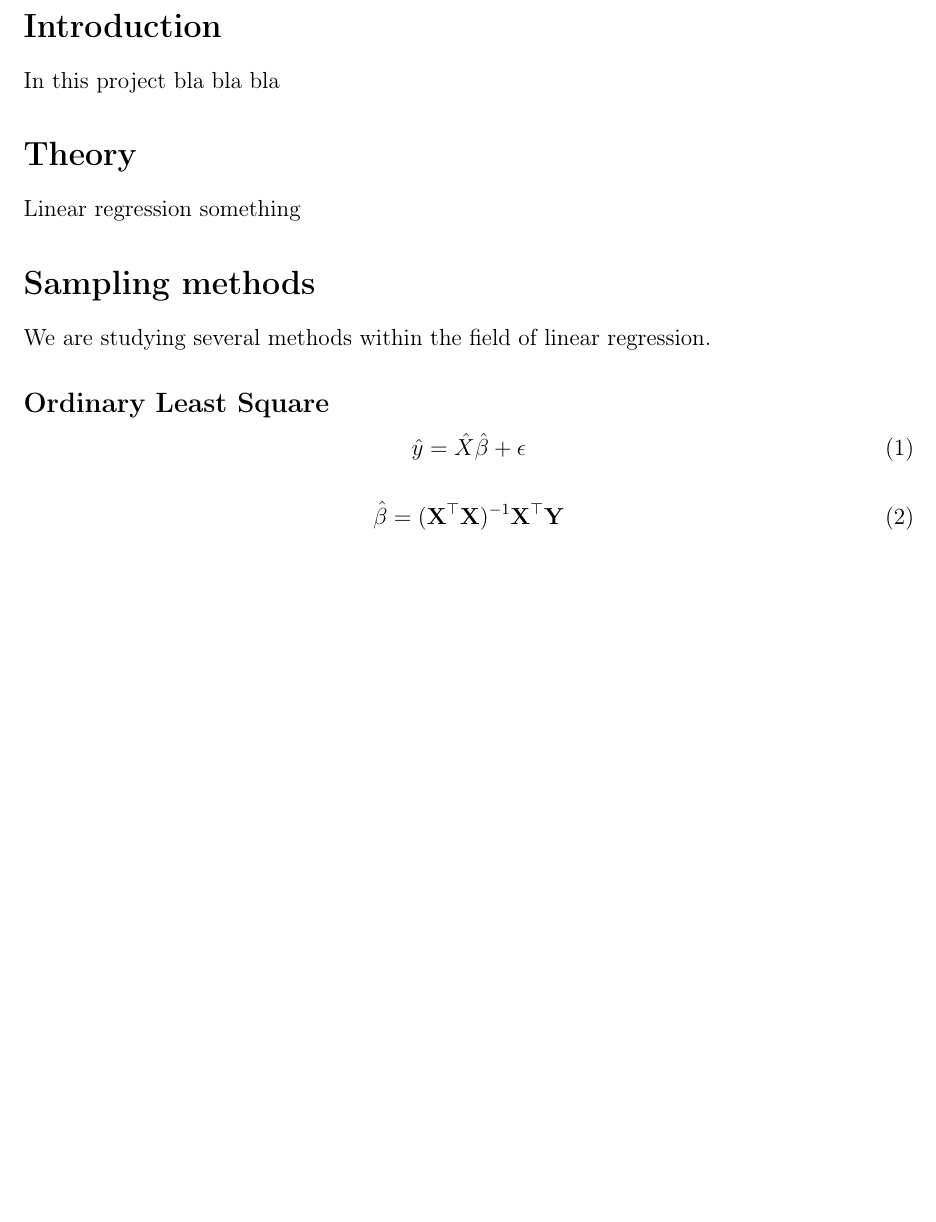
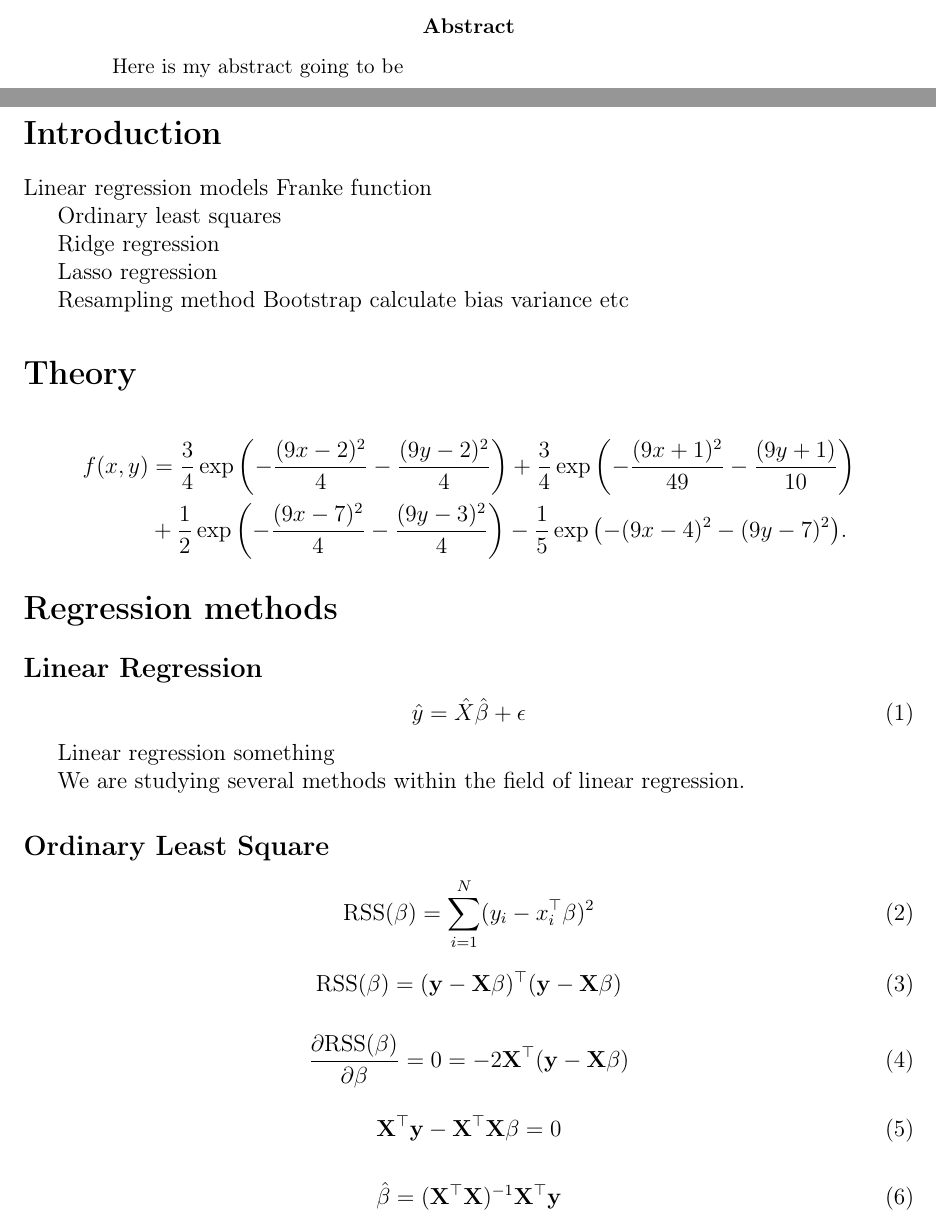
Before and after one commit to KariEriksen/Machine-Learning, a LaTeX paper (Report/Report_1.tex): part of page 2 of 2 before the commit and two parts of pages 1 and 2 of 3 after it, the two joined at a grey line, cut at the place of the change, the shorter picture padded with empty space. Compiled offline with pdfLaTeX.

Commit message:
New structure of report

```diff
--- a/Report/Report_1.tex
+++ b/Report/Report_1.tex
@@ -22,27 +23,65 @@
+\begin{abstract}
+Here is my abstract going to be
+\end{abstract}
 
 \end{center}
 \end{titlepage}
 
 \section*{Introduction}
 
-In this project bla bla bla
+
+
+Linear regression models  Franke function
+
+Ordinary least squares
+
+Ridge regression
+
+Lasso regression
+
+Resampling method Bootstrap calculate bias variance etc
 
 \section*{Theory}
 
+\begin{align*}
+f(x,y) &= \frac{3}{4}\exp{\left(-\frac{(9x-2)^2}{4} - \frac{(9y-2)^2}{4}\right)}+\frac{3}{4}\exp{\left(-\frac{(9x+1)^2}{49}- \frac{(9y+1)}{10}\right)} \\
+&+\frac{1}{2}\exp{\left(-\frac{(9x-7)^2}{4} - \frac{(9y-3)^2}{4}\right)} -\frac{1}{5}\exp{\left(-(9x-4)^2 - (9y-7)^2\right) }.
+\end{align*}
+
+
+\section*{Regression methods}
+
+\subsection*{Linear Regression}
+
+\begin{equation}
+\hat{y} = \hat{X} \hat{\beta} + \epsilon
+\end{equation}
+
+
 Linear regression something
-
-\section*{Sampling methods}
 
 We are studying several methods within the field of linear regression.
 
 \subsection*{Ordinary Least Square}
 
 \begin{equation}
-\hat{y} = \hat{X} \hat{\beta} + \epsilon
+\textnormal{RSS}(\beta) = \sum_{i=1}^{N} (y_i - x_i^{\top}\beta)^2
 \end{equation}
 
 \begin{equation}
-\hat{\beta} = (\mathbf{X}^{\top}\mathbf{X})^{-1}\mathbf{X}^{\top}\mathbf{Y}
+\textnormal{RSS}(\beta) = (\mathbf{y} - \mathbf{X}\beta)^{\top}(\mathbf{y} - \mathbf{X}\beta)
+\end{equation}
+
+\begin{equation}
+\frac{\partial \textnormal{RSS}(\beta)}{\partial \beta} = 0 = -2 \mathbf{X}^{\top}(\mathbf{y} - \mathbf{X}\beta)
+\end{equation}
+
+\begin{equation}
+\mathbf{X}^{\top}\mathbf{y} - \mathbf{X}^{\top}\mathbf{X} \beta = 0
+\end{equation}
+
+\begin{equation}
+\hat{\beta} = (\mathbf{X}^{\top}\mathbf{X})^{-1}\mathbf{X}^{\top}\mathbf{y}
 \end{equation}
 
 \subsection*{Ridge Regression}
```
Also changed, not shown: Report/Report_1.tex (5 more changed lines).
